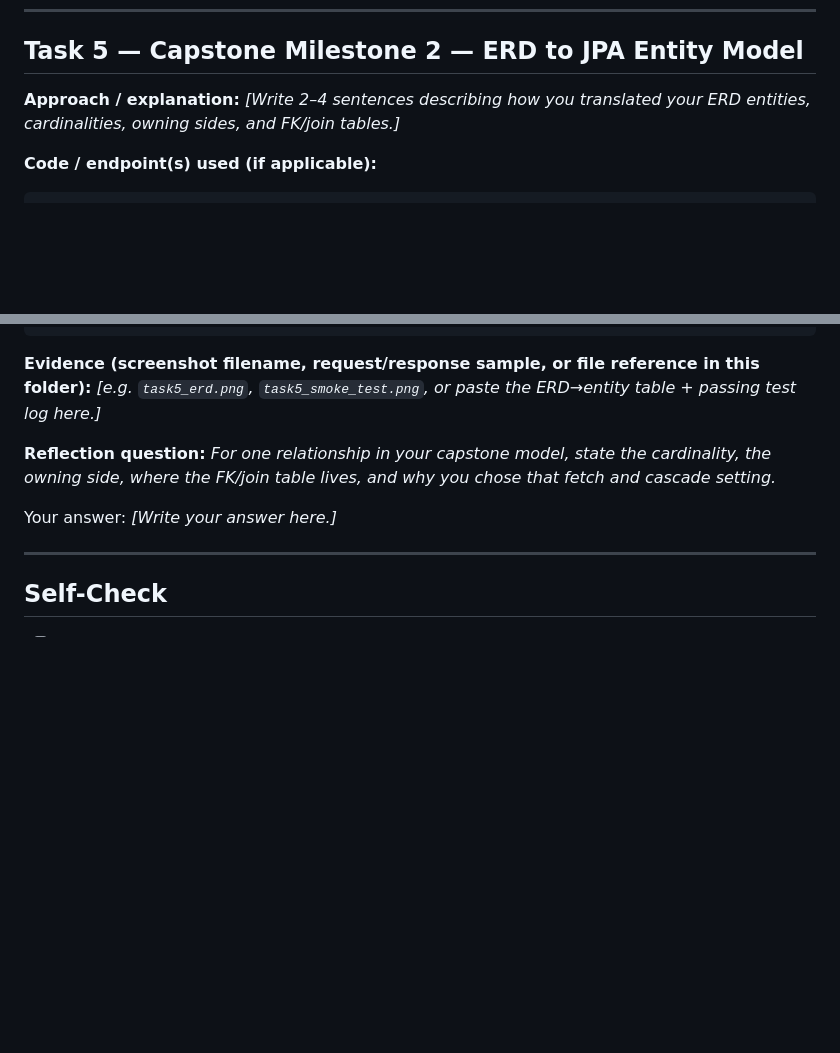
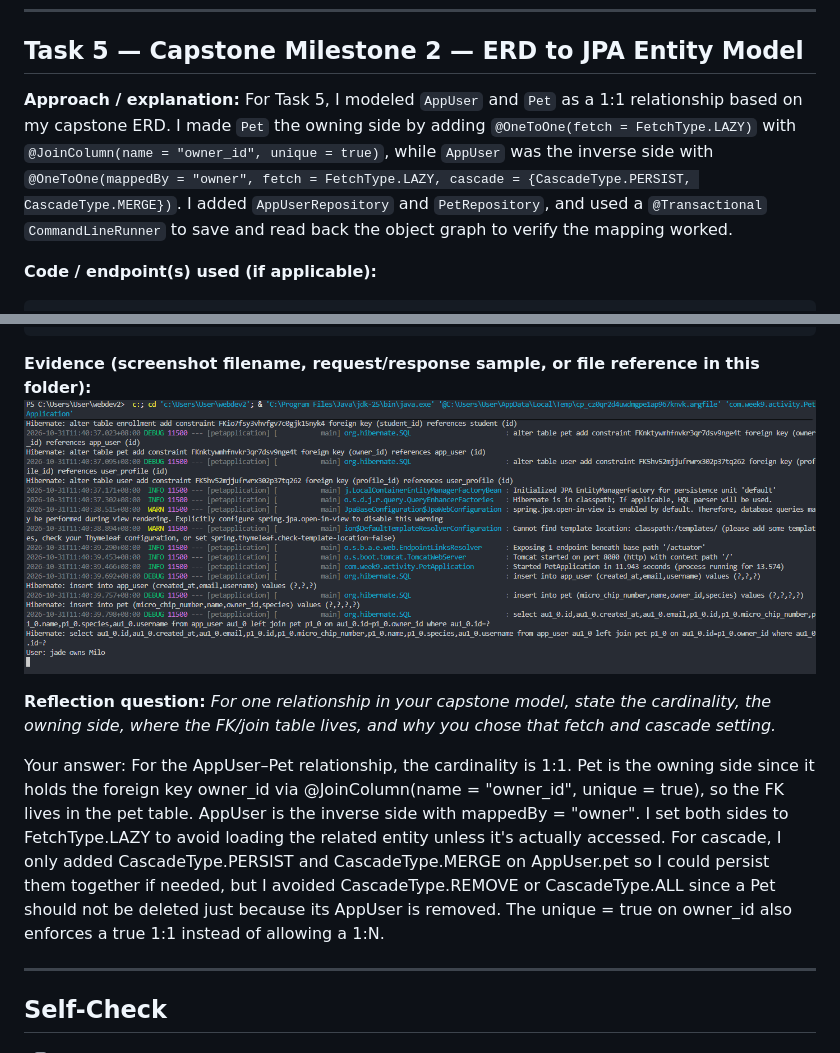
Before and after one commit to arcticWulf123/webdev2, a Markdown page: week09_lab_answers.md, 2 parts joined by grey strips. Drawn GitHub-style; pictures changed too: screenshots/task5_smoke_test.png (added); blank space fills up the shorter version.

Commit message:
task5 done, project is fully completed

````diff
--- a/week09_lab_answers.md
+++ b/week09_lab_answers.md
@@ -494,7 +494,7 @@ CascadeType.REMOVE deletes child entities when the parent is deleted. On the oth
 ## Task 5 — Capstone Milestone 2 — ERD to JPA Entity Model
 
 **Approach / explanation:**
-_[Write 2–4 sentences describing how you translated your ERD entities, cardinalities, owning sides, and FK/join tables.]_
+For Task 5, I modeled `AppUser` and `Pet` as a 1:1 relationship based on my capstone ERD. I made `Pet` the owning side by adding `@OneToOne(fetch = FetchType.LAZY)` with `@JoinColumn(name = "owner_id", unique = true)`, while `AppUser` was the inverse side with `@OneToOne(mappedBy = "owner", fetch = FetchType.LAZY, cascade = {CascadeType.PERSIST, CascadeType.MERGE})`. I added `AppUserRepository` and `PetRepository`, and used a `@Transactional` `CommandLineRunner` to save and read back the object graph to verify the mapping worked.
 
 **Code / endpoint(s) used (if applicable):**
 
@@ -503,13 +657,13 @@ _[Write 2–4 sentences describing how you translated your ERD entities, cardina
 ```
 
 **Evidence (screenshot filename, request/response sample, or file reference in this folder):**
-_[e.g. `task5_erd.png`, `task5_smoke_test.png`, or paste the ERD→entity table + passing test log here.]_
+![Task 5 smoke test](screenshots/task5_smoke_test.png)
 
 **Reflection question:**
 _For one relationship in your capstone model, state the cardinality, the owning side, where the FK/join table lives, and why you chose that fetch and cascade setting._
 
 Your answer:
-_[Write your answer here.]_
+For the AppUser–Pet relationship, the cardinality is 1:1. Pet is the owning side since it holds the foreign key owner_id via @JoinColumn(name = "owner_id", unique = true), so the FK lives in the pet table. AppUser is the inverse side with mappedBy = "owner". I set both sides to FetchType.LAZY to avoid loading the related entity unless it's actually accessed. For cascade, I only added CascadeType.PERSIST and CascadeType.MERGE on AppUser.pet so I could persist them together if needed, but I avoided CascadeType.REMOVE or CascadeType.ALL since a Pet should not be deleted just because its AppUser is removed. The unique = true on owner_id also enforces a true 1:1 instead of allowing a 1:N.
 
 ---
 
````
Also changed, not shown: other parts of week09_lab_answers.md (+156 -2 lines), 5 other files.
